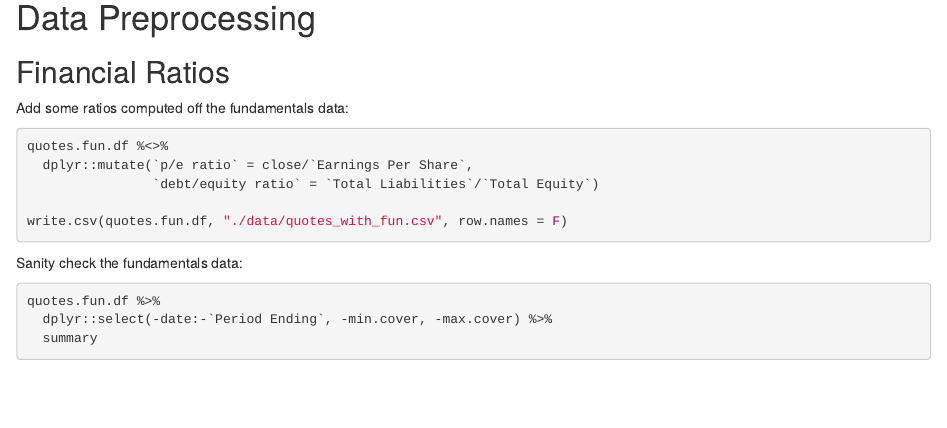
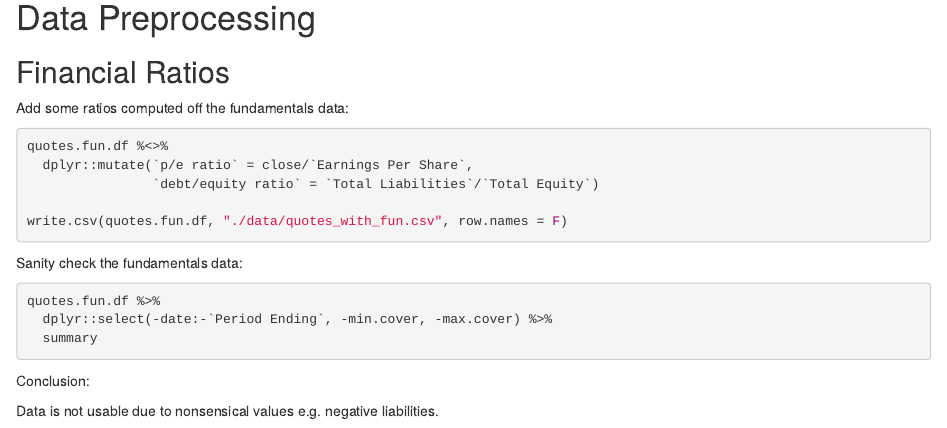
Before and after one commit to hsm207/nyse, an R Markdown document (workings.Rmd): the page in a window 1100 px wide, from 1640 px down. Rendered offline with R 4.5, knitr and Pandoc, with nearby package versions; the code chunks are not run, so their results and figures are left out.

Commit message:
Reported findings on merged dataset.

````diff
--- a/workings.Rmd
+++ b/workings.Rmd
@@ -110,3 +110,6 @@ quotes.fun.df %>%
   dplyr::select(-date:-`Period Ending`, -min.cover, -max.cover) %>%
   summary
 ```
+Conclusion:
+
+Data is not usable due to nonsensical values e.g. negative liabilities.
````
